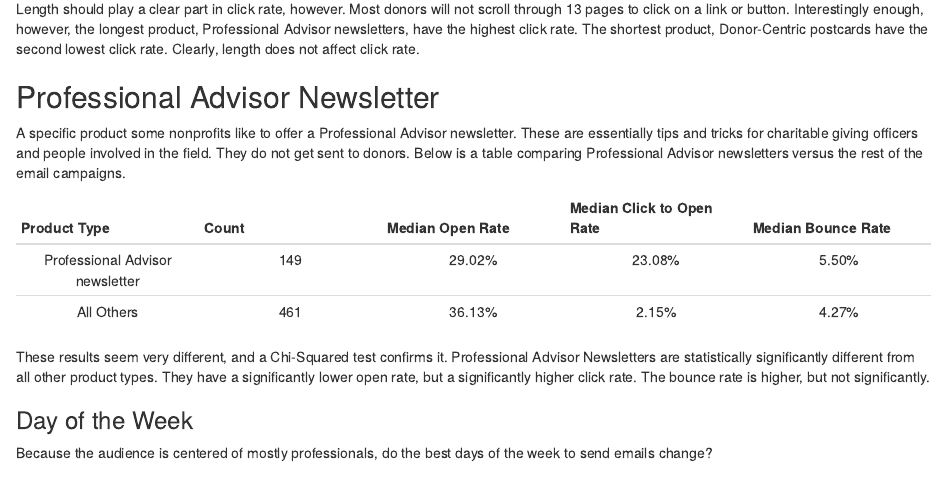
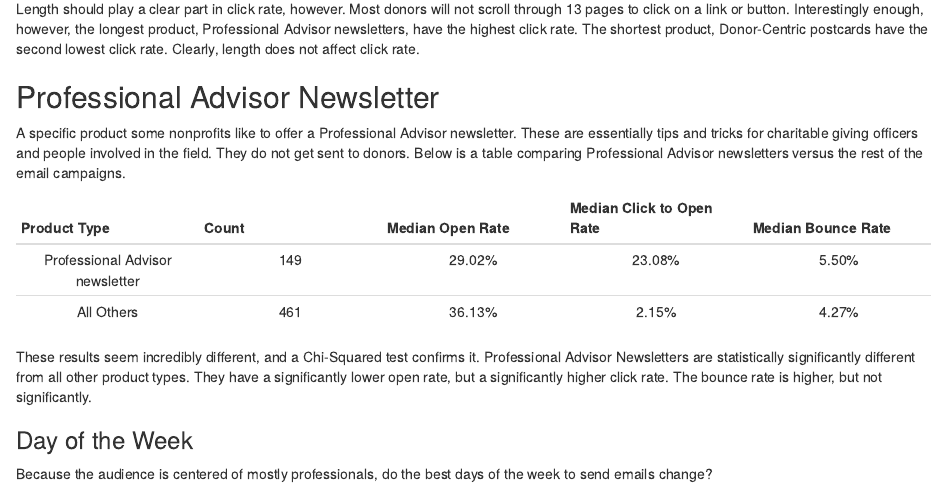
Before and after one commit to JustinWininger/PGI_Email-Project, an R Markdown document (emailProject.Rmd): the page in a window 1100 px wide, from 3740 px down. Rendered offline with R 4.5, knitr and Pandoc, with nearby package versions; drawn as R Markdown's standard HTML page in place of the format the file asks for; some code elsewhere in the file could not run offline.

Commit message:
testing the test branch

```diff
--- a/emailProject.Rmd
+++ b/emailProject.Rmd
@@ -743,7 +743,7 @@ chisqT <- chisq.test(techs)
 | Professional Advisor newsletter |  149  |      29.02%      |          23.08%           |       5.50%        |
 |           All Others            |  461  |      36.13%      |           2.15%           |       4.27%        |
 
-These results seem very different, and a Chi-Squared test confirms it. Professional Advisor Newsletters are statistically significantly different from all other product types. They have a significantly lower open rate, but a significantly higher click rate. The bounce rate is higher, but not significantly.
+These results seem incredibly different, and a Chi-Squared test confirms it. Professional Advisor Newsletters are statistically significantly different from all other product types. They have a significantly lower open rate, but a significantly higher click rate. The bounce rate is higher, but not significantly.
 
 ### Day of the Week
 
```
